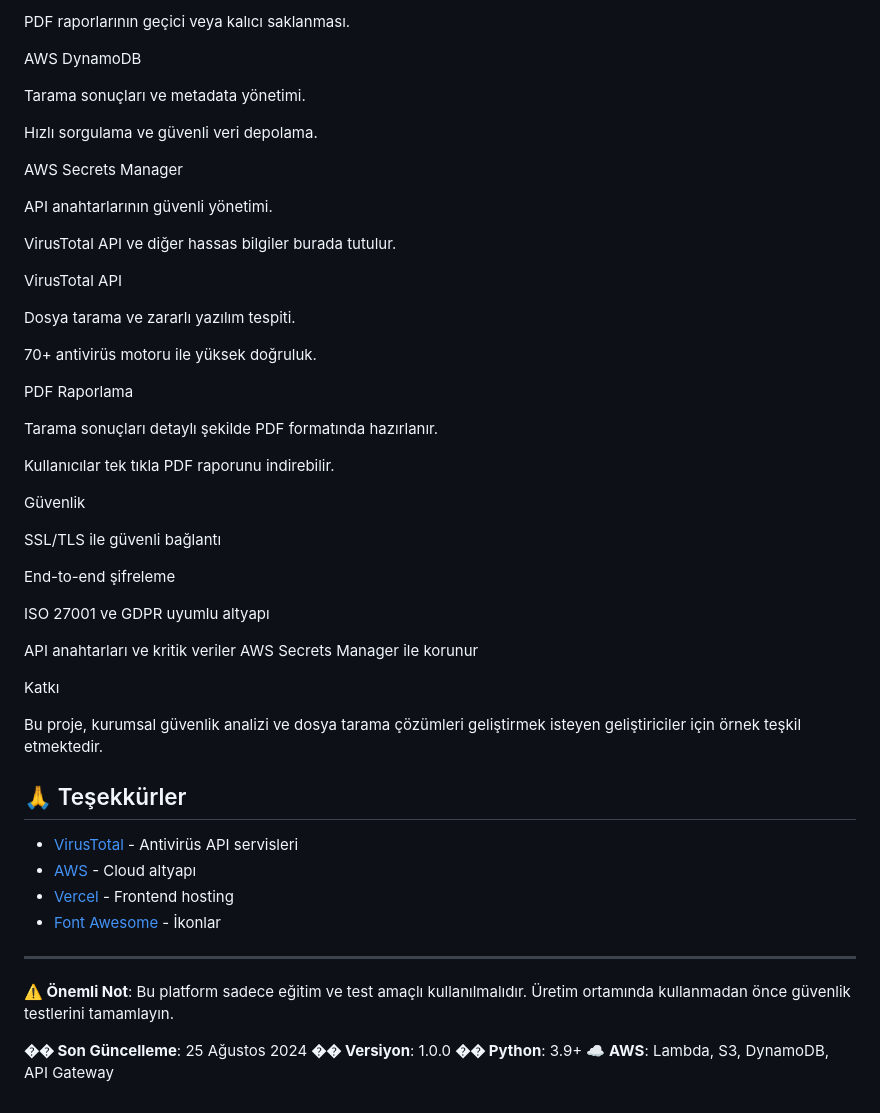
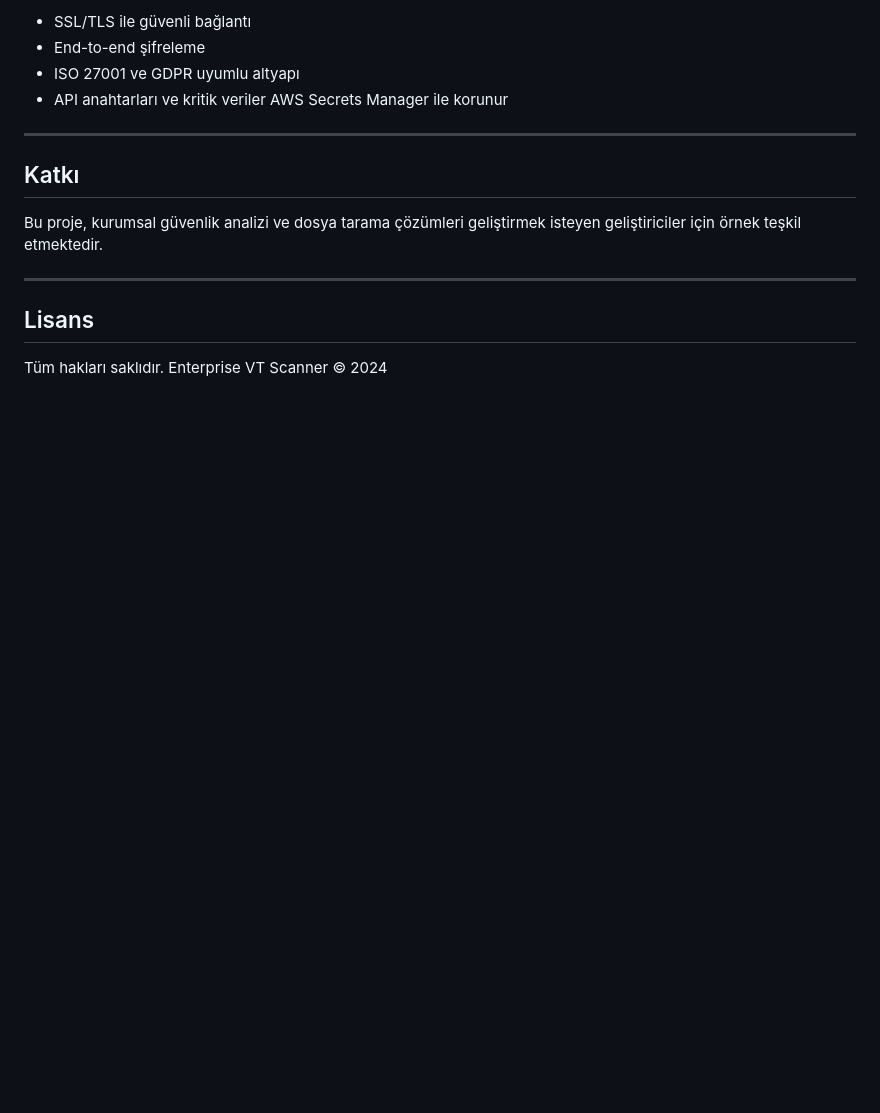
Before and after one commit to hinula/VT_SCANNER1, a Markdown page: README.md, the part around the change printed below. Rendered like a GitHub page; blank space fills up the shorter version.

```diff
--- a/README.md
+++ b/README.md
@@ -79,57 +92,17 @@ Yüklenen dosyaların güvenli şekilde depolanması.
 
-PDF raporlarının geçici veya kalıcı saklanması.
+- SSL/TLS ile güvenli bağlantı
+- End-to-end şifreleme
+- ISO 27001 ve GDPR uyumlu altyapı
+- API anahtarları ve kritik veriler AWS Secrets Manager ile korunur
 
-AWS DynamoDB
+---
 
-Tarama sonuçları ve metadata yönetimi.
-
-Hızlı sorgulama ve güvenli veri depolama.
-
-AWS Secrets Manager
-
-API anahtarlarının güvenli yönetimi.
-
-VirusTotal API ve diğer hassas bilgiler burada tutulur.
-
-VirusTotal API
-
-Dosya tarama ve zararlı yazılım tespiti.
-
-70+ antivirüs motoru ile yüksek doğruluk.
-
-PDF Raporlama
-
-Tarama sonuçları detaylı şekilde PDF formatında hazırlanır.
-
-Kullanıcılar tek tıkla PDF raporunu indirebilir.
-
-Güvenlik
-
-SSL/TLS ile güvenli bağlantı
-
-End-to-end şifreleme
-
-ISO 27001 ve GDPR uyumlu altyapı
-
-API anahtarları ve kritik veriler AWS Secrets Manager ile korunur
-
-Katkı
+## Katkı
 
 Bu proje, kurumsal güvenlik analizi ve dosya tarama çözümleri geliştirmek isteyen geliştiriciler için örnek teşkil etmektedir.
 
-
-## 🙏 Teşekkürler
-
-- [VirusTotal](https://www.virustotal.com/) - Antivirüs API servisleri
-- [AWS](https://aws.amazon.com/) - Cloud altyapı
-- [Vercel](https://vercel.com/) - Frontend hosting
-- [Font Awesome](https://fontawesome.com/) - İkonlar
-
 ---
 
-**⚠️ Önemli Not**: Bu platform sadece eğitim ve test amaçlı kullanılmalıdır. Üretim ortamında kullanmadan önce güvenlik testlerini tamamlayın.
+## Lisans
 
-**�� Son Güncelleme**: 25 Ağustos 2024
-**�� Versiyon**: 1.0.0
-**�� Python**: 3.9+
-**☁️ AWS**: Lambda, S3, DynamoDB, API Gateway
+Tüm hakları saklıdır. Enterprise VT Scanner © 2024
```
Also changed, not shown: other parts of README.md (+63 -50 lines).
